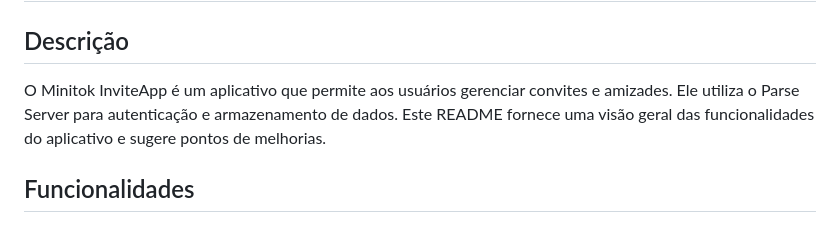
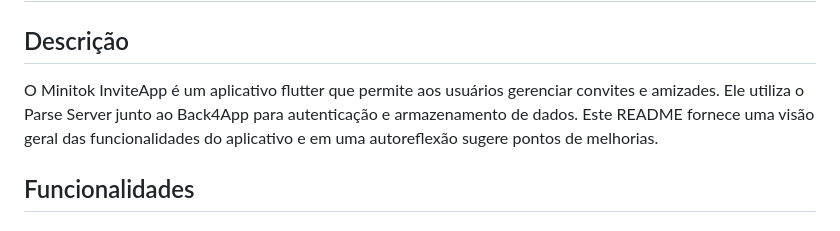
Before and after one commit to jorgelcff/minitok_chalenge, a Markdown page: README.md, the part around the change. Rendered like a GitHub page.

Commit message:
add: atualização da descrição do aplicativo no README.md para incluir detalhes sobre o uso do Flutter e Back4App

```diff
--- a/README.md
+++ b/README.md
@@ -2,7 +2,7 @@
 
 ## Descrição
 
-O Minitok InviteApp é um aplicativo que permite aos usuários gerenciar convites e amizades. Ele utiliza o Parse Server para autenticação e armazenamento de dados. Este README fornece uma visão geral das funcionalidades do aplicativo e sugere pontos de melhorias.
+O Minitok InviteApp é um aplicativo flutter que permite aos usuários gerenciar convites e amizades. Ele utiliza o Parse Server junto ao Back4App para autenticação e armazenamento de dados. Este README fornece uma visão geral das funcionalidades do aplicativo e em uma autoreflexão sugere pontos de melhorias.
 
 ## Funcionalidades
 
```
